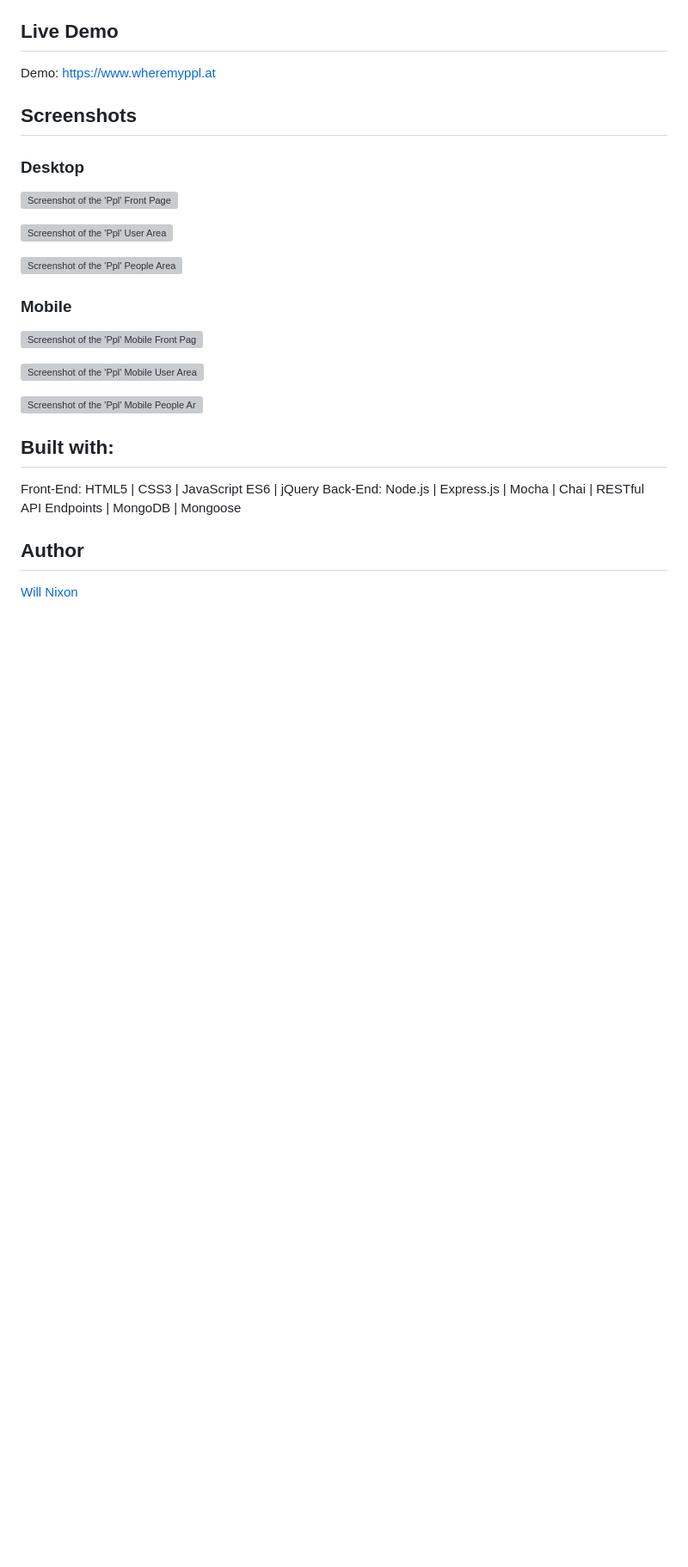
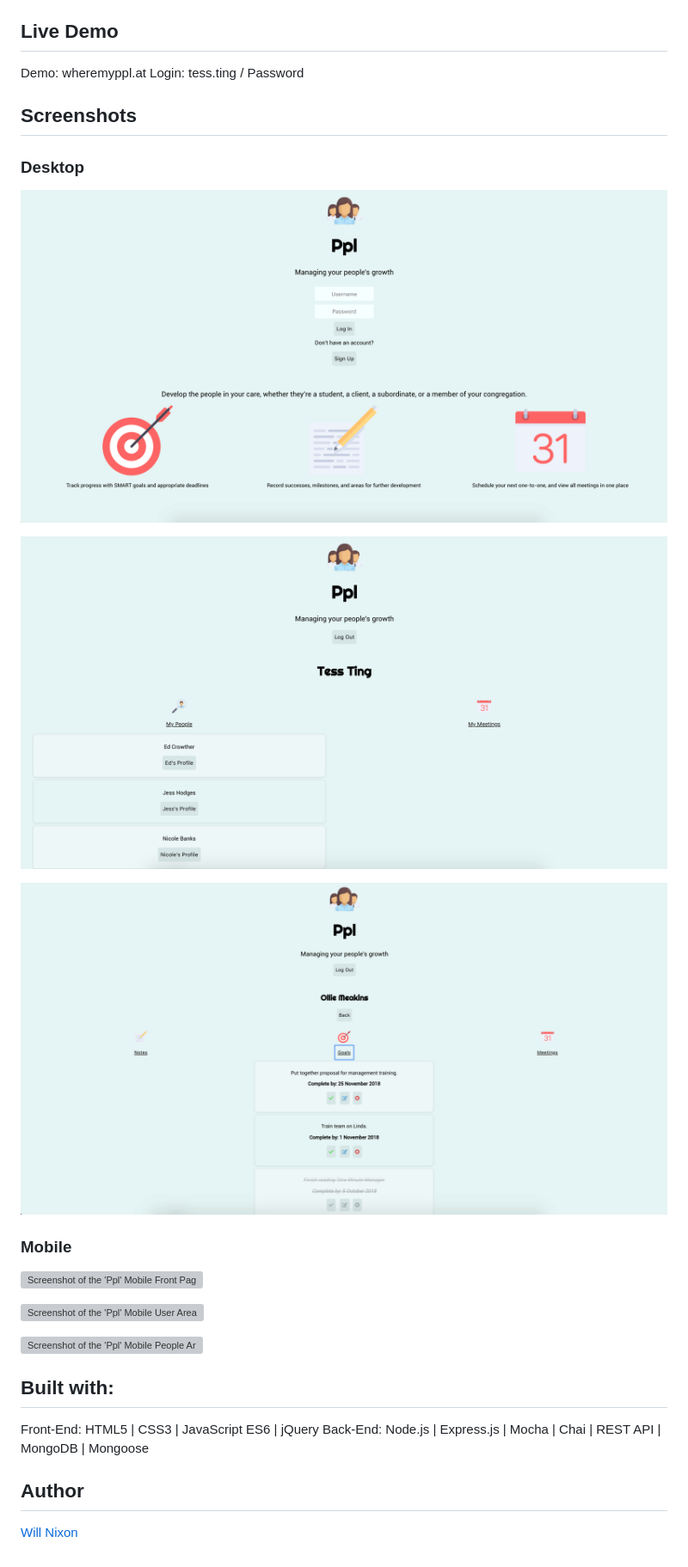
Before and after one commit to willnix86/ppl, a Markdown page: README.md, the part around the change printed below. Shown: that part at 86% size. Rendered like a GitHub page; pictures changed too: public/images/front-page.png (added), public/images/people-area.png (added), public/images/user-area.png (added); blank space fills up the shorter version; grey boxes are pictures that could not be loaded.

```diff
--- a/README.md
+++ b/README.md
@@ -14,18 +14,19 @@ Features
 Live Demo
 ---------
 
-Demo: https://www.wheremyppl.at
+Demo: wheremyppl.at
+Login: tess.ting / Password
 
 
 Screenshots
 -----------
 
 ### Desktop
-![Screenshot of the 'Ppl' Front Page](/images/front-page.png)
+![Screenshot of the 'Ppl' Front Page](/public/images/front-page.png)
 
-![Screenshot of the 'Ppl' User Area](/images/map.png)
+![Screenshot of the 'Ppl' User Area](/public/images/user-area.png)
 
-![Screenshot of the 'Ppl' People Area](/images/results.png)
+![Screenshot of the 'Ppl' People Area](/public/images/people-area.png)
 
 
 ### Mobile
@@ -40,7 +41,7 @@ Built with:
 -----------
 
 Front-End: HTML5 | CSS3 | JavaScript ES6 | jQuery
-Back-End: Node.js | Express.js | Mocha | Chai | RESTful API Endpoints | MongoDB | Mongoose
+Back-End: Node.js | Express.js | Mocha | Chai | REST API | MongoDB | Mongoose
 
 
 Author
```
Also changed, not shown: other parts of README.md (+3 -3 lines), public/images/front-page-mobile.PNG (added), public/images/people-area-mobile.PNG (added), public/images/user-area-mobile.PNG (added).
